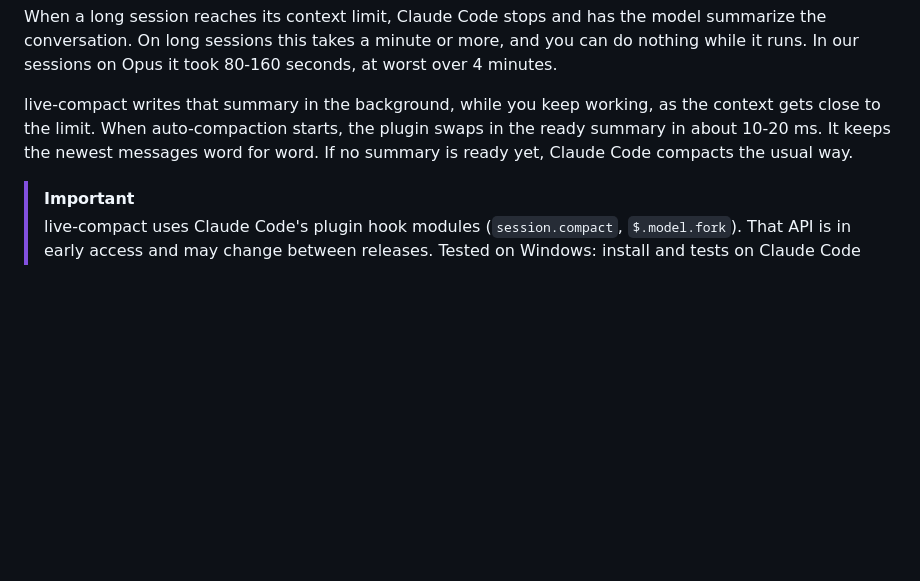
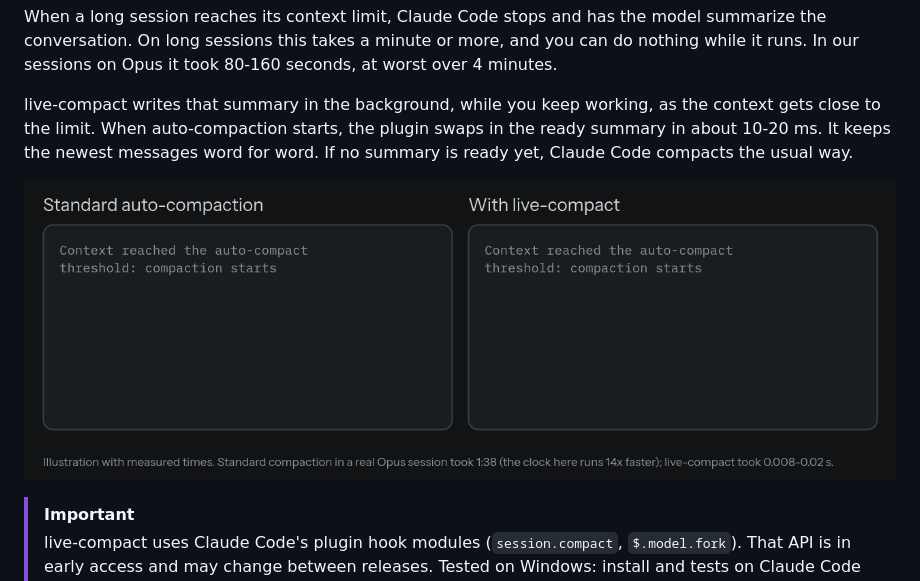
Before and after one commit to SocialBuzzStudio/live-compact, a Markdown page: README.md, the part around the change. Drawn GitHub-style; pictures changed too: assets/before-after.gif (added); blank space fills up the shorter version.

Commit message:
README: before and after animation

```diff
--- a/README.md
+++ b/README.md
@@ -7,6 +7,8 @@ Auto-compaction for Claude Code without the wait.
 When a long session reaches its context limit, Claude Code stops and has the model summarize the conversation. On long sessions this takes a minute or more, and you can do nothing while it runs. In our sessions on Opus it took 80-160 seconds, at worst over 4 minutes.
 
 live-compact writes that summary in the background, while you keep working, as the context gets close to the limit. When auto-compaction starts, the plugin swaps in the ready summary in about 10-20 ms. It keeps the newest messages word for word. If no summary is ready yet, Claude Code compacts the usual way.
+
+![Side by side: standard auto-compaction blocks the session for 1:38, live-compact finishes in 0.02 s and you keep typing](assets/before-after.gif)
 
 > [!IMPORTANT]
 > live-compact uses Claude Code's plugin hook modules (`session.compact`, `$.model.fork`). That API is in early access and may change between releases. Tested on Windows: install and tests on Claude Code 2.1.300 to 2.1.317, compaction with the plugin on 2.1.317 from a clean profile. Other systems are not verified yet.
```
